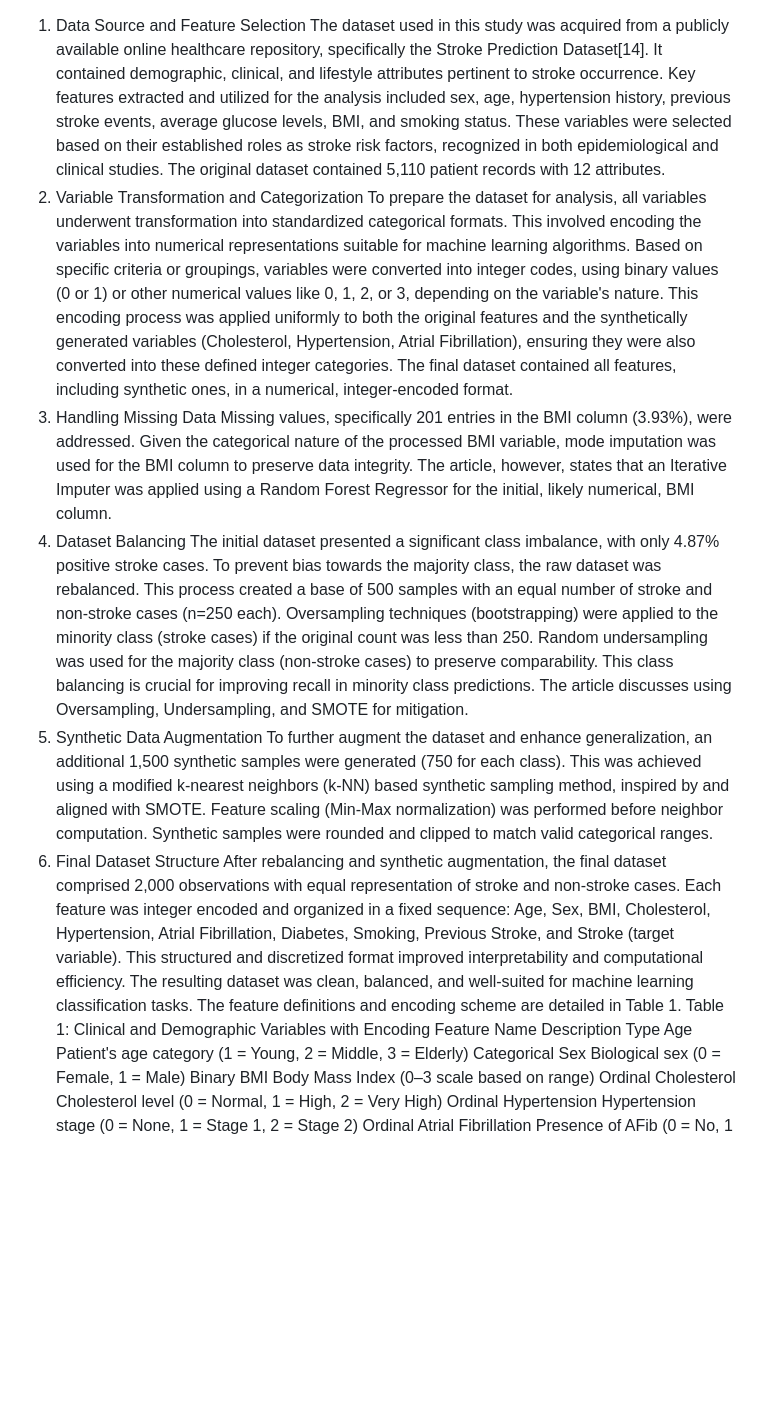
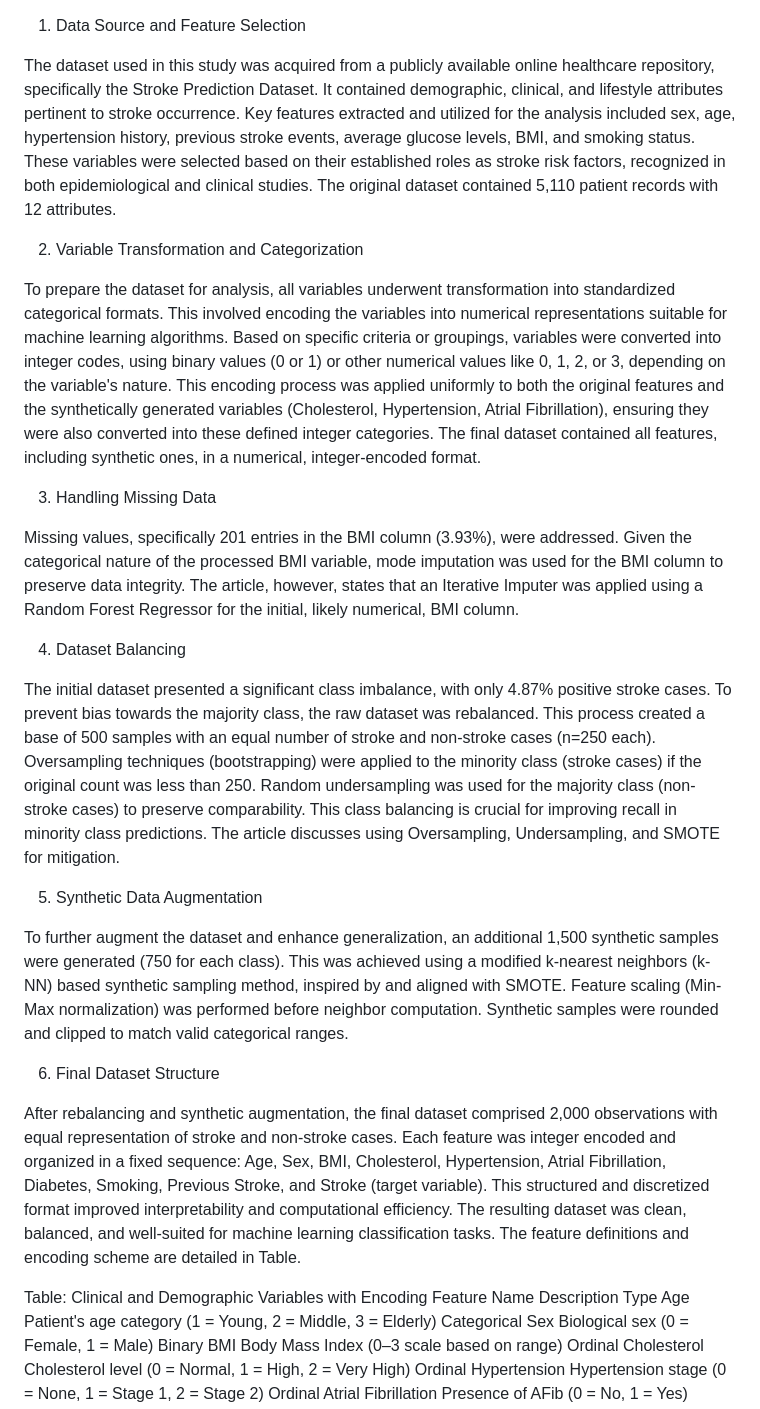
Before and after one commit to tharunkumarmekala/StrokeRiskPredictor, a Markdown page: Data/data_description.md, the part around the change. Rendered like a GitHub page; blank space fills up the shorter version.

```diff
--- a/Data/data_description.md
+++ b/Data/data_description.md
@@ -1,16 +1,28 @@
 1.	Data Source and Feature Selection
-The dataset used in this study was acquired from a publicly available online healthcare repository, specifically the Stroke Prediction Dataset[14]. It contained demographic, clinical, and lifestyle attributes pertinent to stroke occurrence. Key features extracted and utilized for the analysis included sex, age, hypertension history, previous stroke events, average glucose levels, BMI, and smoking status. These variables were selected based on their established roles as stroke risk factors, recognized in both epidemiological and clinical studies. The original dataset contained 5,110 patient records with 12 attributes.
+
+The dataset used in this study was acquired from a publicly available online healthcare repository, specifically the Stroke Prediction Dataset. It contained demographic, clinical, and lifestyle attributes pertinent to stroke occurrence. Key features extracted and utilized for the analysis included sex, age, hypertension history, previous stroke events, average glucose levels, BMI, and smoking status. These variables were selected based on their established roles as stroke risk factors, recognized in both epidemiological and clinical studies. The original dataset contained 5,110 patient records with 12 attributes.
+
 2. Variable Transformation and Categorization
+
 To prepare the dataset for analysis, all variables underwent transformation into standardized categorical formats. This involved encoding the variables into numerical representations suitable for machine learning algorithms. Based on specific criteria or groupings, variables were converted into integer codes, using binary values (0 or 1) or other numerical values like 0, 1, 2, or 3, depending on the variable's nature. This encoding process was applied uniformly to both the original features and the synthetically generated variables (Cholesterol, Hypertension, Atrial Fibrillation), ensuring they were also converted into these defined integer categories. The final dataset contained all features, including synthetic ones, in a numerical, integer-encoded format.
+
 3. Handling Missing Data
+
 Missing values, specifically 201 entries in the BMI column (3.93%), were addressed. Given the categorical nature of the processed BMI variable, mode imputation was used for the BMI column to preserve data integrity. The article, however, states that an Iterative Imputer was applied using a Random Forest Regressor for the initial, likely numerical, BMI column.
+
 4. Dataset Balancing
+
 The initial dataset presented a significant class imbalance, with only 4.87% positive stroke cases. To prevent bias towards the majority class, the raw dataset was rebalanced. This process created a base of 500 samples with an equal number of stroke and non-stroke cases (n=250 each). Oversampling techniques (bootstrapping) were applied to the minority class (stroke cases) if the original count was less than 250. Random undersampling was used for the majority class (non-stroke cases) to preserve comparability. This class balancing is crucial for improving recall in minority class predictions. The article discusses using Oversampling, Undersampling, and SMOTE for mitigation.
+
 5. Synthetic Data Augmentation
+
 To further augment the dataset and enhance generalization, an additional 1,500 synthetic samples were generated (750 for each class). This was achieved using a modified k-nearest neighbors (k-NN) based synthetic sampling method, inspired by and aligned with SMOTE. Feature scaling (Min-Max normalization) was performed before neighbor computation. Synthetic samples were rounded and clipped to match valid categorical ranges.
+
 6. Final Dataset Structure
-After rebalancing and synthetic augmentation, the final dataset comprised 2,000 observations with equal representation of stroke and non-stroke cases. Each feature was integer encoded and organized in a fixed sequence: Age, Sex, BMI, Cholesterol, Hypertension, Atrial Fibrillation, Diabetes, Smoking, Previous Stroke, and Stroke (target variable). This structured and discretized format improved interpretability and computational efficiency. The resulting dataset was clean, balanced, and well-suited for machine learning classification tasks. The feature definitions and encoding scheme are detailed in Table 1.
-Table 1: Clinical and Demographic Variables with Encoding
+
+After rebalancing and synthetic augmentation, the final dataset comprised 2,000 observations with equal representation of stroke and non-stroke cases. Each feature was integer encoded and organized in a fixed sequence: Age, Sex, BMI, Cholesterol, Hypertension, Atrial Fibrillation, Diabetes, Smoking, Previous Stroke, and Stroke (target variable). This structured and discretized format improved interpretability and computational efficiency. The resulting dataset was clean, balanced, and well-suited for machine learning classification tasks. The feature definitions and encoding scheme are detailed in Table.
+
+Table: Clinical and Demographic Variables with Encoding
 Feature Name	Description	Type
 Age	Patient's age category (1 = Young, 2 = Middle, 3 = Elderly)	Categorical
 Sex	Biological sex (0 = Female, 1 = Male)	Binary
```
